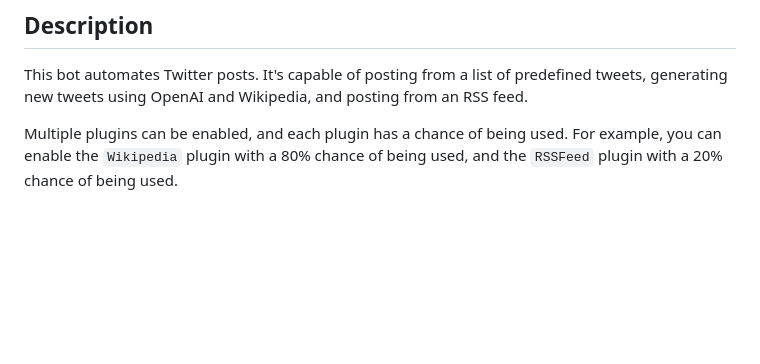
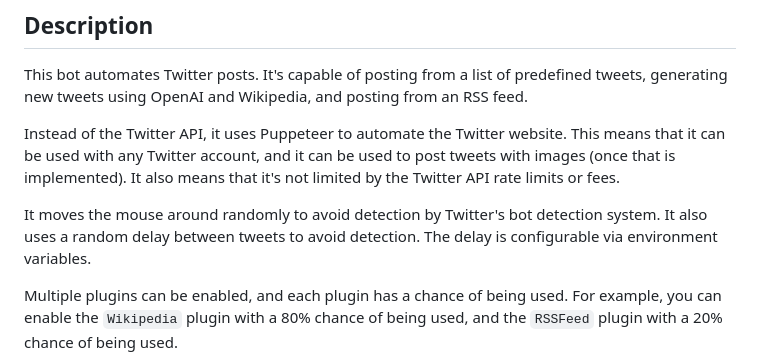
Before and after one commit to L422Y/AutoPostBot, a Markdown page: README.md, the part around one of its changes. GitHub-like rendering; blank space fills up the shorter version.

Commit message:
Update README with details on bot's automation capabilities and bot detection avoidance methods

```diff
--- a/README.md
+++ b/README.md
@@ -4,6 +4,13 @@
 
 This bot automates Twitter posts. It's capable of posting from a list of predefined tweets, generating new tweets
 using OpenAI and Wikipedia, and posting from an RSS feed.
+
+Instead of the Twitter API, it uses Puppeteer to automate the Twitter website. This means that it can be used with any
+Twitter account, and it can be used to post tweets with images (once that is implemented). It also means that it's not
+limited by the Twitter API rate limits or fees.
+
+It moves the mouse around randomly to avoid detection by Twitter's bot detection system. It also uses a random delay
+between tweets to avoid detection. The delay is configurable via environment variables.
 
 Multiple plugins can be enabled, and each plugin has a chance of being used. For example, you can enable the `Wikipedia`
 plugin with a 80% chance of being used, and the `RSSFeed` plugin with a 20% chance of being used.
```
Also changed, not shown: other parts of README.md (+0 -1 lines).
